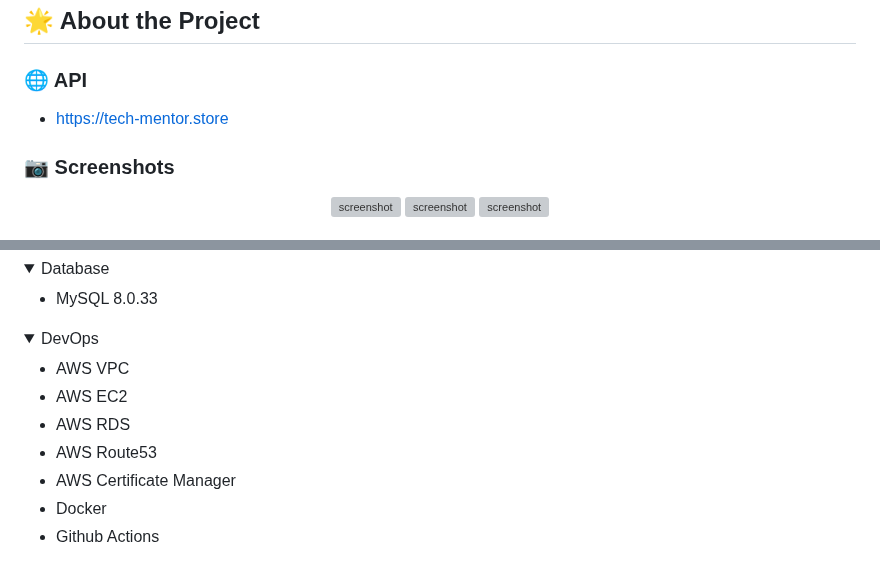
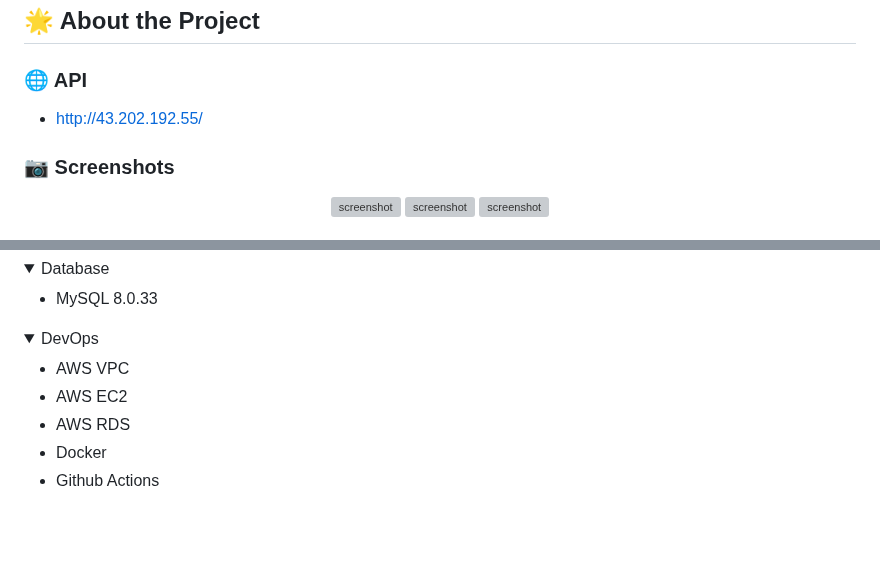
Before and after one commit to soonhankwon/interview-defense, a Markdown page: README.md, 2 parts joined by grey strips. Rendered like a GitHub page; folded sections open; blank space fills up the shorter version; grey boxes are pictures that could not be loaded.

```diff
--- a/README.md
+++ b/README.md
@@ -16,7 +16,7 @@
 
 <!-- Web URL -->
 ### :globe_with_meridians: API
-- https://tech-mentor.store
+- http://43.202.192.55/
 
 <!-- Screenshots -->
 ### :camera: Screenshots
@@ -52,8 +52,6 @@
   - AWS VPC
   - AWS EC2
   - AWS RDS
-  - AWS Route53
-  - AWS Certificate Manager
   - Docker
   - Github Actions
 </details>
```
